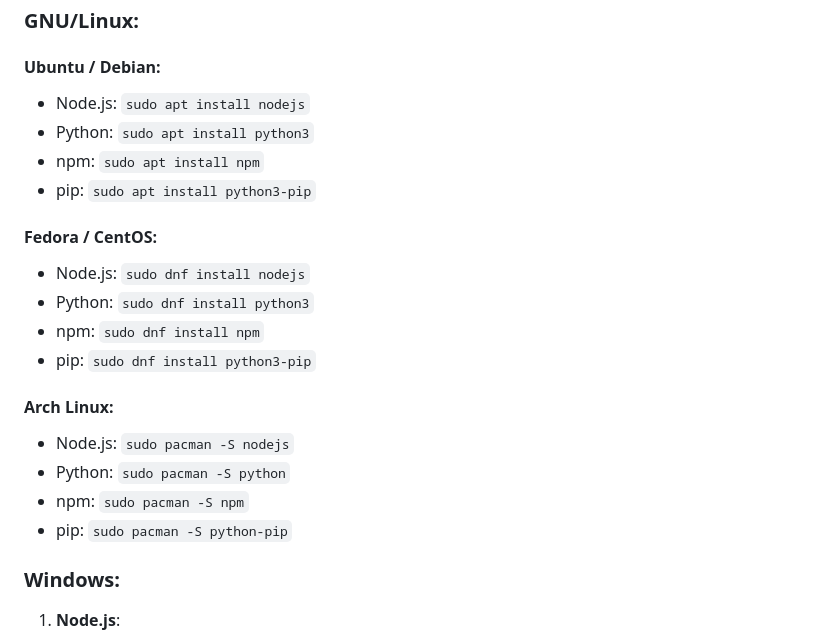
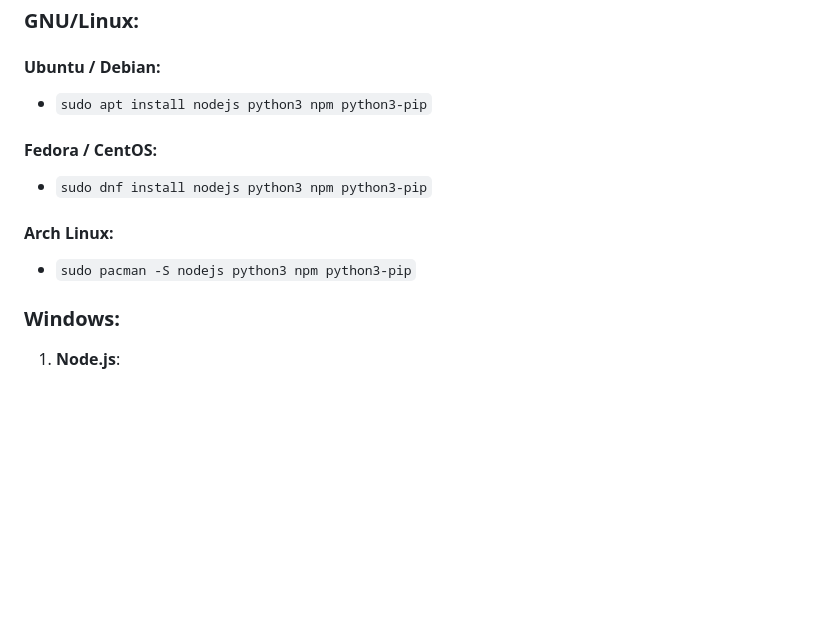
Before and after one commit to HeroS3c-new/Demo-RESTful, a Markdown page: README.md, the part around the change. GitHub-like rendering; blank space fills up the shorter version.

```diff
--- a/README.md
+++ b/README.md
@@ -16,24 +16,15 @@ Questa demo è composta da:
 
 #### Ubuntu / Debian:
 
-*   Node.js: `sudo apt install nodejs`
-*   Python: `sudo apt install python3`
-*   npm: `sudo apt install npm`
-*   pip: `sudo apt install python3-pip`
+*   `sudo apt install nodejs python3 npm python3-pip`
 
 #### Fedora / CentOS:
 
-*   Node.js: `sudo dnf install nodejs`
-*   Python: `sudo dnf install python3`
-*   npm: `sudo dnf install npm`
-*   pip: `sudo dnf install python3-pip`
+*   `sudo dnf install nodejs python3 npm python3-pip`
 
 #### Arch Linux:
 
-*   Node.js: `sudo pacman -S nodejs`
-*   Python: `sudo pacman -S python`
-*   npm: `sudo pacman -S npm`
-*   pip: `sudo pacman -S python-pip`
+*   `sudo pacman -S nodejs python3 npm python3-pip`
 
 ### Windows:
 
```
